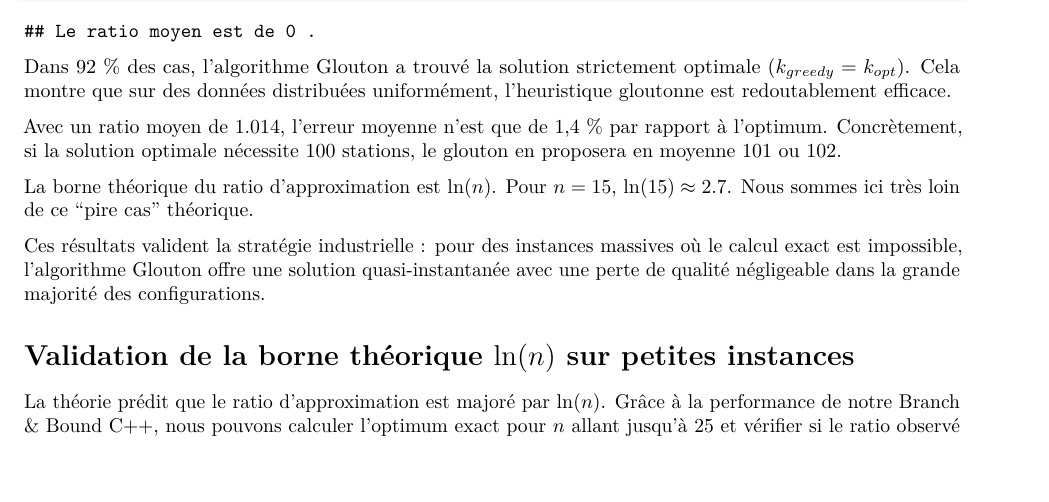
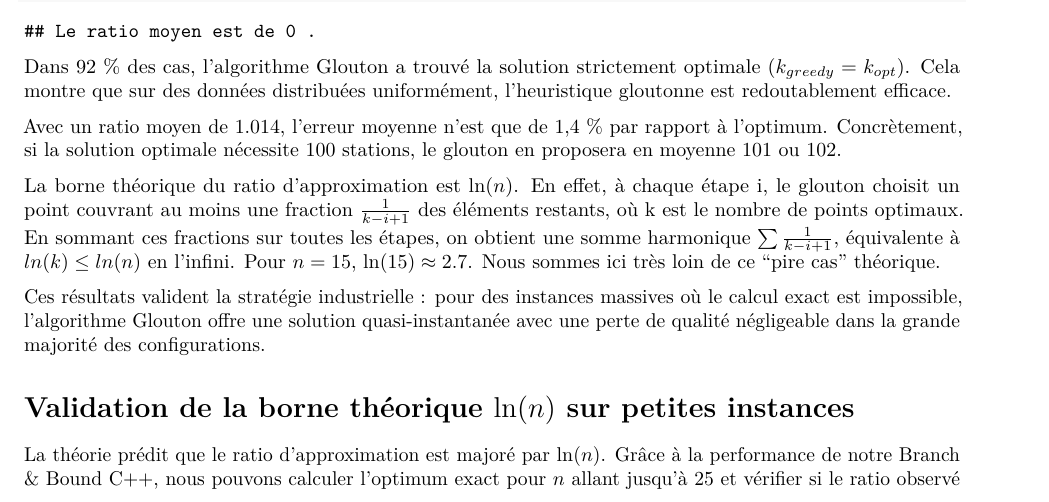
Before and after one commit to samuel-metin/Algorithmique_projet, an R Markdown document (Projet_Algo_Final.Rmd): part of page 15 of 18, cut so that both start at the same text. Rendered offline with R 4.5, knitr and Pandoc, then LaTeX, with nearby package versions; some code elsewhere in the file could not run offline.

Commit message:
final version

````diff
--- a/Projet_Algo_Final.Rmd
+++ b/Projet_Algo_Final.Rmd
@@ -590,14 +582,13 @@ Dans 92 % des cas, l'algorithme Glouton a trouvé la solution strictement optima
 
 Avec un ratio moyen de 1.014, l'erreur moyenne n'est que de 1,4 % par rapport à l'optimum. Concrètement, si la solution optimale nécessite 100 stations, le glouton en proposera en moyenne 101 ou 102.
 
-La borne théorique du ratio d'approximation est $\ln(n)$. Pour $n=15$, $\ln(15) \approx 2.7$. Nous sommes ici très loin de ce "pire cas" théorique.
+La borne théorique du ratio d'approximation est $\ln(n)$. En effet, à chaque étape i, le glouton choisit un point couvrant au moins une fraction $\frac{1}{k-i+1}$ des éléments restants, où k est le nombre de points optimaux. En sommant ces fractions sur toutes les étapes, on obtient une somme harmonique $\sum{\frac{1}{k-i+1}}$, équivalente à $ln(k) \le ln(n)$ en l'infini. Pour $n=15$, $\ln(15) \approx 2.7$. Nous sommes ici très loin de ce "pire cas" théorique.
 
 Ces résultats valident la stratégie industrielle : pour des instances massives où le calcul exact est impossible, l'algorithme Glouton offre une solution quasi-instantanée avec une perte de qualité négligeable dans la grande majorité des configurations.
 
 # Validation de la borne théorique $\ln(n)$ sur petites instances
 
-La théorie prédit que le ratio d'approximation est majoré par $\ln(n)$.
-Grâce à la performance de notre Branch & Bound C++, nous pouvons calculer l'optimum exact pour $n$ allant jusqu'à 25 et vérifier si le ratio observé reste bien sous cette courbe théorique.
+La théorie prédit que le ratio d'approximation est majoré par $\ln(n)$. Grâce à la performance de notre Branch & Bound C++, nous pouvons calculer l'optimum exact pour $n$ allant jusqu'à 25 et vérifier si le ratio observé reste bien sous cette courbe théorique.
 
 ```{r check_log_bound, fig.width=8, fig.height=5}
 # Paramètres
````
Also changed, not shown: Projet_Algo_Final.pdf, Projet_Algo_Final.Rmd (19 more changed lines).
